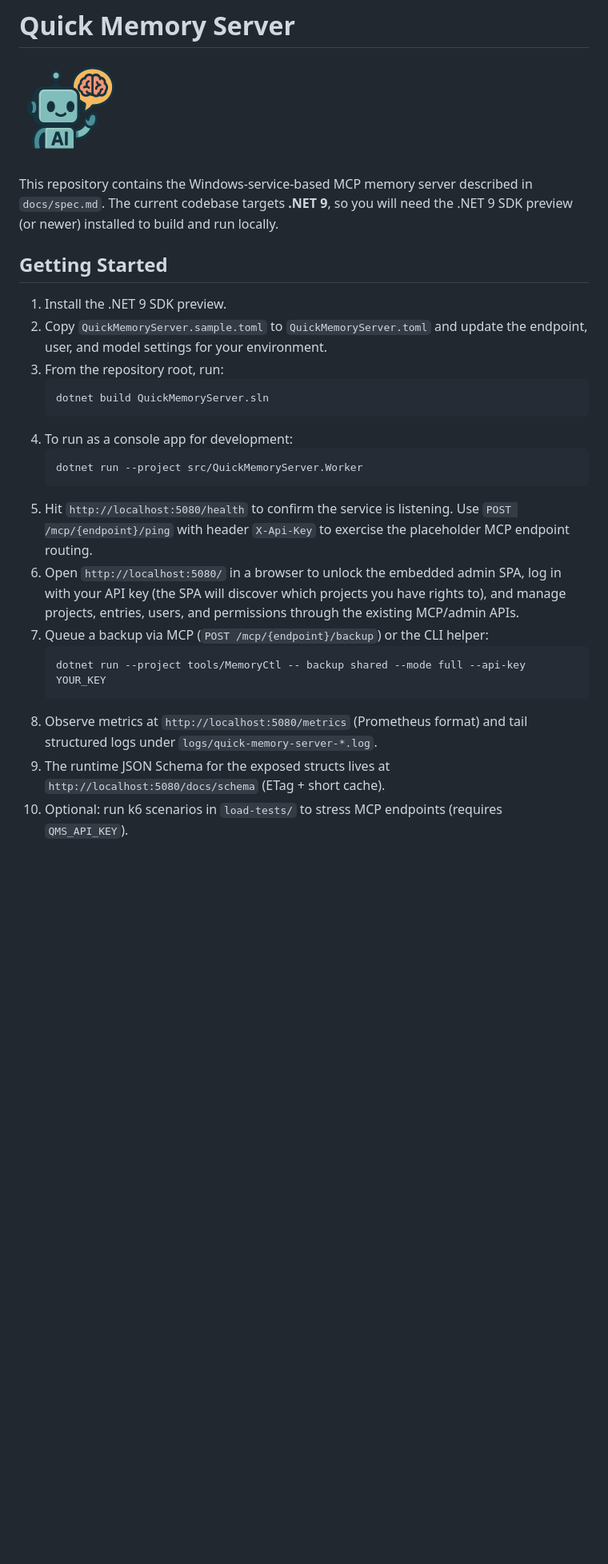
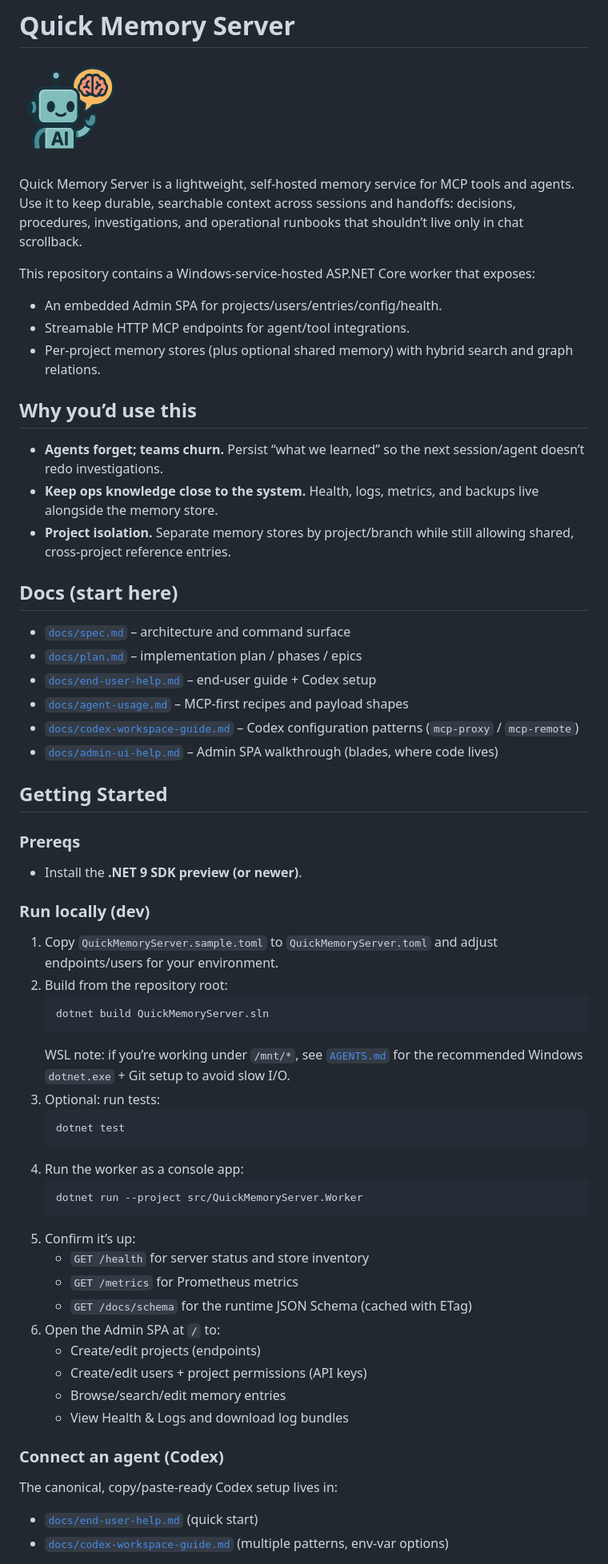
Before and after one commit to dpupek/quick-memory-mcp, a Markdown page: README.md, the part around one of its changes. Shown at 80% size. GitHub-like rendering; blank space fills up the shorter version.

Commit message:
docs(readme): make README a better project front page (refs #0)

````diff
--- a/README.md
+++ b/README.md
@@ -4,26 +4,58 @@
   <img src="assets/robot_logo_512.png" alt="Quick Memory Server logo" width="128" />
 </p>
 
-This repository contains the Windows-service-based MCP memory server described in `docs/spec.md`. The current codebase targets **.NET 9**, so you will need the .NET 9 SDK preview (or newer) installed to build and run locally.
+Quick Memory Server is a lightweight, self-hosted memory service for MCP tools and agents. Use it to keep durable, searchable context across sessions and handoffs: decisions, procedures, investigations, and operational runbooks that shouldn’t live only in chat scrollback.
+
+This repository contains a Windows-service-hosted ASP.NET Core worker that exposes:
+- An embedded Admin SPA for projects/users/entries/config/health.
+- Streamable HTTP MCP endpoints for agent/tool integrations.
+- Per-project memory stores (plus optional shared memory) with hybrid search and graph relations.
+
+## Why you’d use this
+- **Agents forget; teams churn.** Persist “what we learned” so the next session/agent doesn’t redo investigations.
+- **Keep ops knowledge close to the system.** Health, logs, metrics, and backups live alongside the memory store.
+- **Project isolation.** Separate memory stores by project/branch while still allowing shared, cross-project reference entries.
+
+## Docs (start here)
+- [`docs/spec.md`](docs/spec.md) – architecture and command surface
+- [`docs/plan.md`](docs/plan.md) – implementation plan / phases / epics
+- [`docs/end-user-help.md`](docs/end-user-help.md) – end-user guide + Codex setup
+- [`docs/agent-usage.md`](docs/agent-usage.md) – MCP-first recipes and payload shapes
+- [`docs/codex-workspace-guide.md`](docs/codex-workspace-guide.md) – Codex configuration patterns (`mcp-proxy` / `mcp-remote`)
+- [`docs/admin-ui-help.md`](docs/admin-ui-help.md) – Admin SPA walkthrough (blades, where code lives)
 
 ## Getting Started
 
-1. Install the .NET 9 SDK preview.
-2. Copy `QuickMemoryServer.sample.toml` to `QuickMemoryServer.toml` and update the endpoint, user, and model settings for your environment.
-3. From the repository root, run:
+### Prereqs
+- Install the **.NET 9 SDK preview (or newer)**.
+
+### Run locally (dev)
+1. Copy `QuickMemoryServer.sample.toml` to `QuickMemoryServer.toml` and adjust endpoints/users for your environment.
+2. Build from the repository root:
    ```bash
    dotnet build QuickMemoryServer.sln
    ```
-4. To run as a console app for development:
+   WSL note: if you’re working under `/mnt/*`, see [`AGENTS.md`](AGENTS.md) for the recommended Windows `dotnet.exe` + Git setup to avoid slow I/O.
+3. Optional: run tests:
+   ```bash
+   dotnet test
+   ```
+4. Run the worker as a console app:
    ```bash
    dotnet run --project src/QuickMemoryServer.Worker
    ```
-5. Hit `http://localhost:5080/health` to confirm the service is listening. Use `POST /mcp/{endpoint}/ping` with header `X-Api-Key` to exercise the placeholder MCP endpoint routing.
-6. Open `http://localhost:5080/` in a browser to unlock the embedded admin SPA, log in with your API key (the SPA will discover which projects you have rights to), and manage projects, entries, users, and permissions through the existing MCP/admin APIs.
-6. Queue a backup via MCP (`POST /mcp/{endpoint}/backup`) or the CLI helper:
-   ```bash
-   dotnet run --project tools/MemoryCtl -- backup shared --mode full --api-key YOUR_KEY
-   ```
-7. Observe metrics at `http://localhost:5080/metrics` (Prometheus format) and tail structured logs under `logs/quick-memory-server-*.log`.
-8. The runtime JSON Schema for the exposed structs lives at `http://localhost:5080/docs/schema` (ETag + short cache).
-8. Optional: run k6 scenarios in `load-tests/` to stress MCP endpoints (requires `QMS_API_KEY`).
+5. Confirm it’s up:
+   - `GET /health` for server status and store inventory
+   - `GET /metrics` for Prometheus metrics
+   - `GET /docs/schema` for the runtime JSON Schema (cached with ETag)
+6. Open the Admin SPA at `/` to:
+   - Create/edit projects (endpoints)
+   - Create/edit users + project permissions (API keys)
+   - Browse/search/edit memory entries
+   - View Health & Logs and download log bundles
+
+### Connect an agent (Codex)
+The canonical, copy/paste-ready Codex setup lives in:
+- [`docs/end-user-help.md`](docs/end-user-help.md) (quick start)
+- [`docs/codex-workspace-guide.md`](docs/codex-workspace-guide.md) (multiple patterns, env-var options)
+
````
Also changed, not shown: other parts of README.md (+17 -6 lines).
